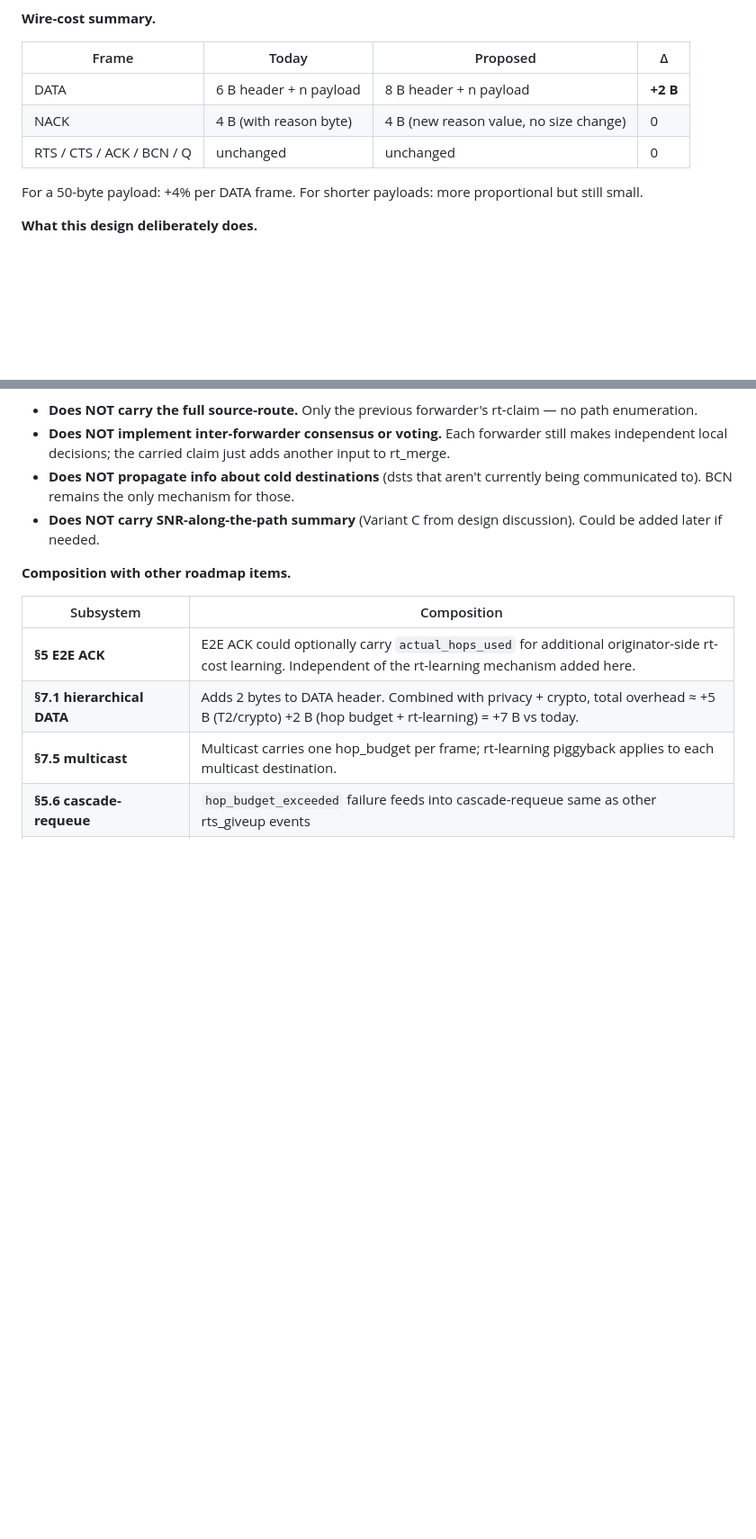
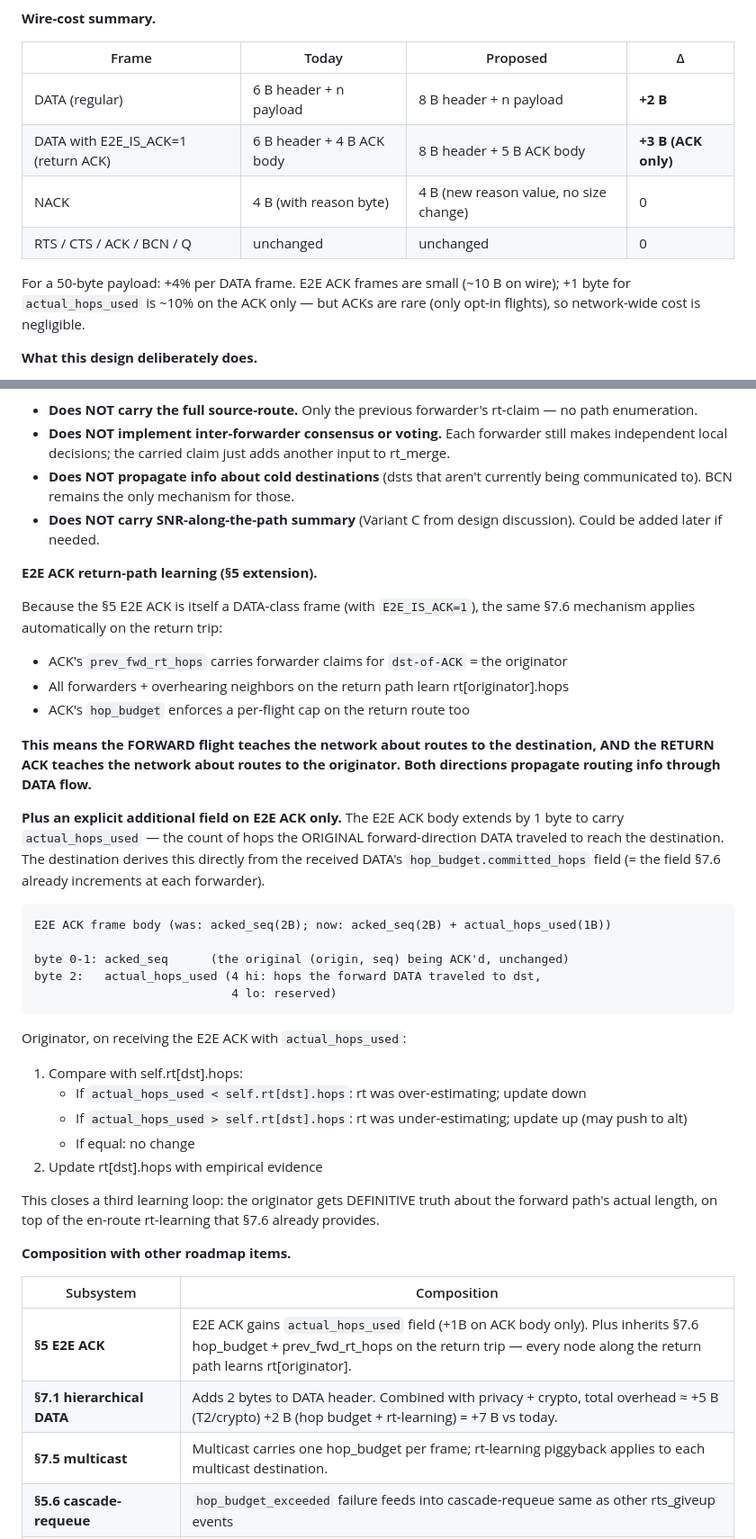
Before and after one commit to stachuman/lora-universal-simulator, a Markdown page: docs/ROADMAP.md, 2 parts joined by grey strips. Shown at 90% size. Drawn GitHub-style; blank space fills up the shorter version.

Commit message:
docs(ROADMAP) §7.6: extend rt-learning to E2E ACK return path
Two-direction route-info propagation. Both forward and return flights
now teach the network about routes:

FORWARD DATA carries prev_fwd_rt_hops about its DESTINATION:
  → forwarders + overhearing nodes learn rt[dst]

RETURN E2E ACK is also a DATA frame — same §7.6 mechanism applies
on the way back. Its dst = the original ORIGINATOR:
  → forwarders + overhearing nodes on the return path learn rt[origin]

Plus an explicit additional field on E2E ACK only:

  actual_hops_used (1 byte added to ACK body)
    = the count of hops the ORIGINAL forward DATA traveled, derived
      from received DATA's hop_budget.committed_hops field

Originator on E2E ACK reception updates rt[dst].hops with this
empirical evidence — definitive truth about the forward path's
length, on top of the en-route rt-learning §7.6 already provides.

THREE LEARNING LOOPS NOW ACTIVE:
  1. Forward DATA flow → forwarders learn rt[dst]
  2. Return E2E ACK flow → forwarders learn rt[origin]
  3. E2E ACK actual_hops_used → originator learns true cost to dst

Wire impact:
  +2 B on regular DATA (unchanged from earlier §7.6 design)
  +3 B on E2E ACK frame (which is rare — opt-in only)

Negligible additional cost beyond what §7.6 already proposed.

Co-Authored-By: Claude Opus 4.7 <noreply@anthropic.com>

````diff
--- a/docs/ROADMAP.md
+++ b/docs/ROADMAP.md
@@ -1724,11 +1724,12 @@ With rt-learning via carried claim:
 
 | Frame | Today | Proposed | Δ |
 |---|---|---|---|
-| DATA | 6 B header + n payload | 8 B header + n payload | **+2 B** |
+| DATA (regular) | 6 B header + n payload | 8 B header + n payload | **+2 B** |
+| DATA with E2E_IS_ACK=1 (return ACK) | 6 B header + 4 B ACK body | 8 B header + 5 B ACK body | **+3 B (ACK only)** |
 | NACK | 4 B (with reason byte) | 4 B (new reason value, no size change) | 0 |
 | RTS / CTS / ACK / BCN / Q | unchanged | unchanged | 0 |
 
-For a 50-byte payload: +4% per DATA frame. For shorter payloads: more proportional but still small.
+For a 50-byte payload: +4% per DATA frame. E2E ACK frames are small (~10 B on wire); +1 byte for `actual_hops_used` is ~10% on the ACK only — but ACKs are rare (only opt-in flights), so network-wide cost is negligible.
 
 **What this design deliberately does.**
 
@@ -1744,11 +1745,40 @@ For a 50-byte payload: +4% per DATA frame. For shorter payloads: more proportion
 - **Does NOT propagate info about cold destinations** (dsts that aren't currently being communicated to). BCN remains the only mechanism for those.
 - **Does NOT carry SNR-along-the-path summary** (Variant C from design discussion). Could be added later if needed.
 
+**E2E ACK return-path learning (§5 extension).**
+
+Because the §5 E2E ACK is itself a DATA-class frame (with `E2E_IS_ACK=1`), the same §7.6 mechanism applies automatically on the return trip:
+
+- ACK's `prev_fwd_rt_hops` carries forwarder claims for `dst-of-ACK` = the originator
+- All forwarders + overhearing neighbors on the return path learn rt[originator].hops
+- ACK's `hop_budget` enforces a per-flight cap on the return route too
+
+**This means the FORWARD flight teaches the network about routes to the destination, AND the RETURN ACK teaches the network about routes to the originator. Both directions propagate routing info through DATA flow.**
+
+**Plus an explicit additional field on E2E ACK only.** The E2E ACK body extends by 1 byte to carry `actual_hops_used` — the count of hops the ORIGINAL forward-direction DATA traveled to reach the destination. The destination derives this directly from the received DATA's `hop_budget.committed_hops` field (= the field §7.6 already increments at each forwarder).
+
+```
+E2E ACK frame body (was: acked_seq(2B); now: acked_seq(2B) + actual_hops_used(1B))
+
+byte 0-1: acked_seq      (the original (origin, seq) being ACK'd, unchanged)
+byte 2:   actual_hops_used (4 hi: hops the forward DATA traveled to dst,
+                            4 lo: reserved)
+```
+
+Originator, on receiving the E2E ACK with `actual_hops_used`:
+1. Compare with self.rt[dst].hops:
+   - If `actual_hops_used < self.rt[dst].hops`: rt was over-estimating; update down
+   - If `actual_hops_used > self.rt[dst].hops`: rt was under-estimating; update up (may push to alt)
+   - If equal: no change
+2. Update rt[dst].hops with empirical evidence
+
+This closes a third learning loop: the originator gets DEFINITIVE truth about the forward path's actual length, on top of the en-route rt-learning that §7.6 already provides.
+
 **Composition with other roadmap items.**
 
 | Subsystem | Composition |
 |---|---|
-| **§5 E2E ACK** | E2E ACK could optionally carry `actual_hops_used` for additional originator-side rt-cost learning. Independent of the rt-learning mechanism added here. |
+| **§5 E2E ACK** | E2E ACK gains `actual_hops_used` field (+1B on ACK body only). Plus inherits §7.6 hop_budget + prev_fwd_rt_hops on the return trip — every node along the return path learns rt[originator]. |
 | **§7.1 hierarchical DATA** | Adds 2 bytes to DATA header. Combined with privacy + crypto, total overhead ≈ +5 B (T2/crypto) +2 B (hop budget + rt-learning) = +7 B vs today. |
 | **§7.5 multicast** | Multicast carries one hop_budget per frame; rt-learning piggyback applies to each multicast destination. |
 | **§5.6 cascade-requeue** | `hop_budget_exceeded` failure feeds into cascade-requeue same as other rts_giveup events |
````
Also changed, not shown: other parts of docs/ROADMAP.md (+7 -4 lines).
